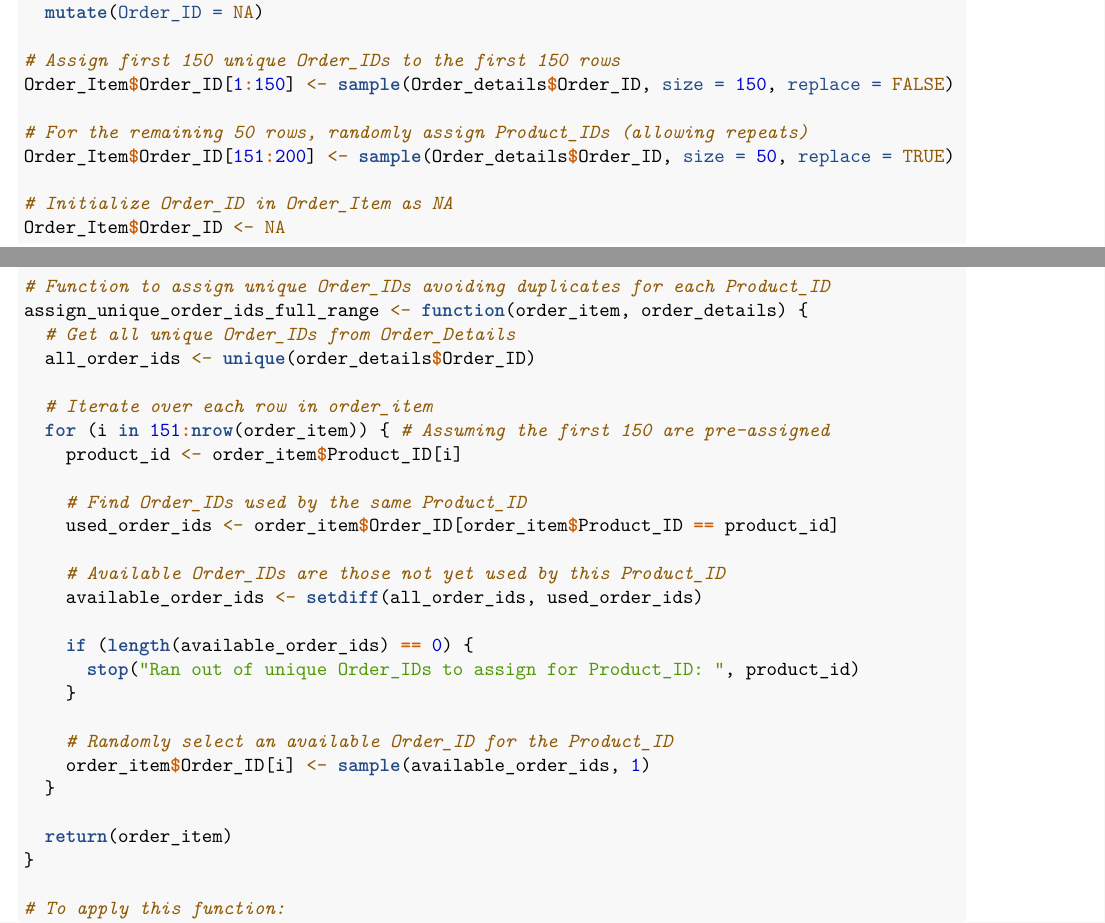
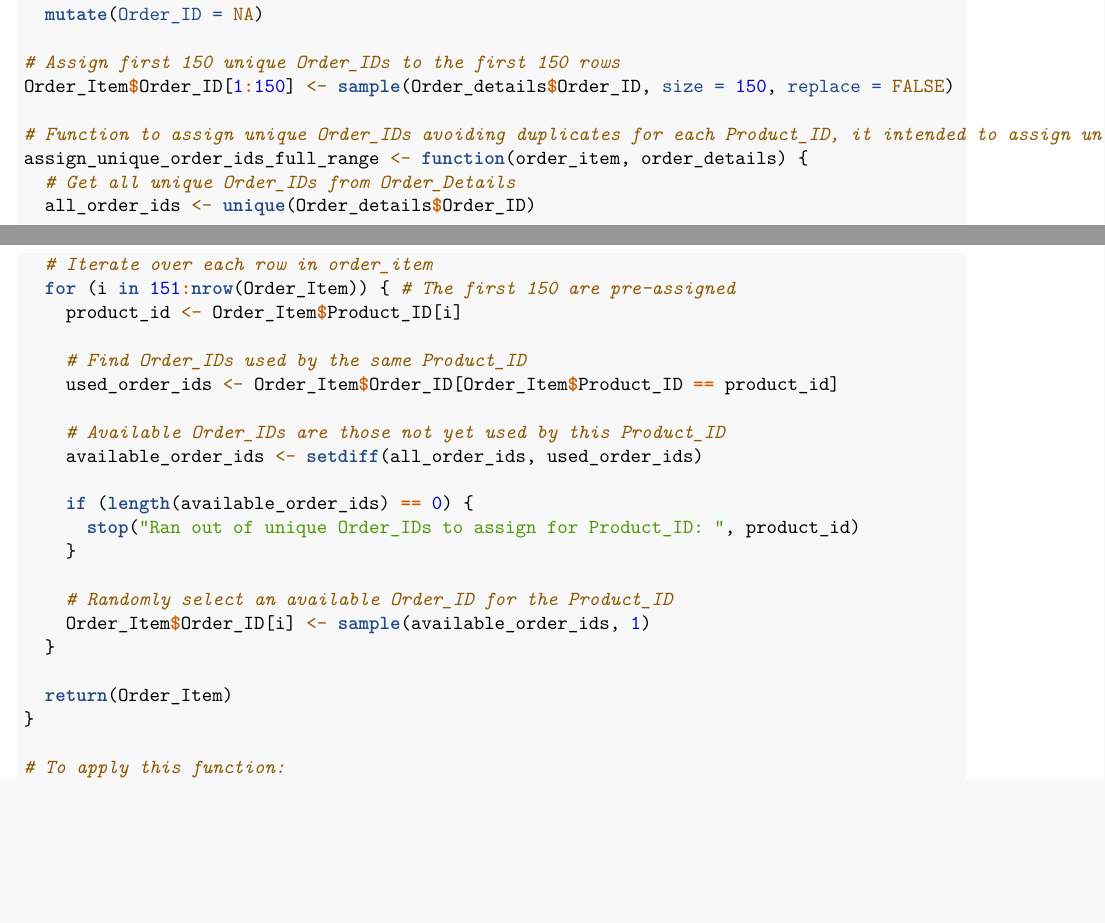
Before and after one commit to abigail-g/E-commerceDB, an R Markdown document (E-commerceDB.Rmd): two parts of pages 5 and 6 of 7, joined at a grey line, cut so that both start at the same text, the shorter picture padded with empty space. Rendered offline with R 4.5, knitr and Pandoc, then LaTeX, with nearby package versions; some code elsewhere in the file could not run offline.

Commit message:
Corrected error

```diff
--- a/E-commerceDB.Rmd
+++ b/E-commerceDB.Rmd
@@ -206,23 +206,17 @@ Order_Item <- Order_Item %>%
 # Assign first 150 unique Order_IDs to the first 150 rows
 Order_Item$Order_ID[1:150] <- sample(Order_details$Order_ID, size = 150, replace = FALSE)
 
-# For the remaining 50 rows, randomly assign Product_IDs (allowing repeats)
-Order_Item$Order_ID[151:200] <- sample(Order_details$Order_ID, size = 50, replace = TRUE)
-
-# Initialize Order_ID in Order_Item as NA
-Order_Item$Order_ID <- NA
-
-# Function to assign unique Order_IDs avoiding duplicates for each Product_ID
+# Function to assign unique Order_IDs avoiding duplicates for each Product_ID, it intended to assign unique order id to each row in order_item in a way that avoids assigning the same Order_ID to the same Product_ID more than once
 assign_unique_order_ids_full_range <- function(order_item, order_details) {
   # Get all unique Order_IDs from Order_Details
-  all_order_ids <- unique(order_details$Order_ID)
+  all_order_ids <- unique(Order_details$Order_ID)
 
   # Iterate over each row in order_item
-  for (i in 151:nrow(order_item)) { # Assuming the first 150 are pre-assigned
-    product_id <- order_item$Product_ID[i]
+  for (i in 151:nrow(Order_Item)) { # The first 150 are pre-assigned
+    product_id <- Order_Item$Product_ID[i]
 
     # Find Order_IDs used by the same Product_ID
-    used_order_ids <- order_item$Order_ID[order_item$Product_ID == product_id]
+    used_order_ids <- Order_Item$Order_ID[Order_Item$Product_ID == product_id]
 
     # Available Order_IDs are those not yet used by this Product_ID
     available_order_ids <- setdiff(all_order_ids, used_order_ids)
@@ -232,10 +226,10 @@ assign_unique_order_ids_full_range <- function(order_item, order_details) {
     }
 
     # Randomly select an available Order_ID for the Product_ID
-    order_item$Order_ID[i] <- sample(available_order_ids, 1)
+    Order_Item$Order_ID[i] <- sample(available_order_ids, 1)
   }
 
-  return(order_item)
+  return(Order_Item)
 }
 
 # To apply this function:
```
